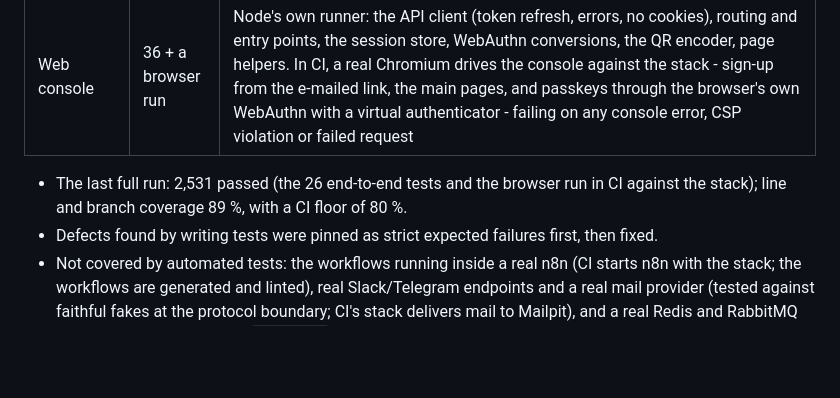
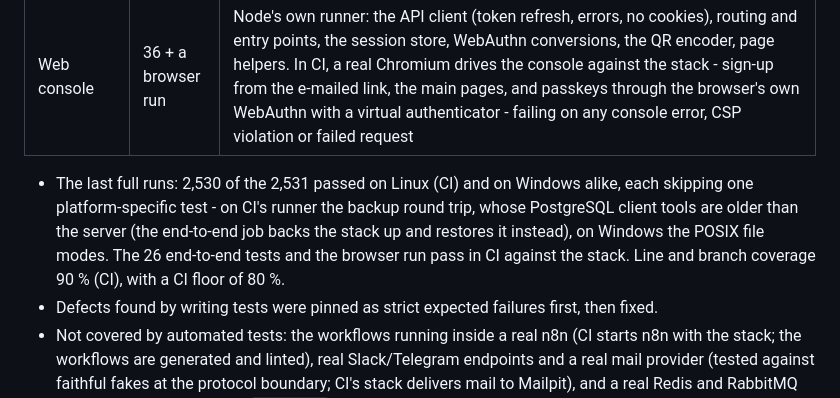
Before and after one commit to mojtaba-py-code/fastapi-postgres-ai-automation-platform, a Markdown page: docs/FINAL_REVIEW.md, the part around the change. Rendered like a GitHub page; blank space fills up the shorter version.

```diff
--- a/docs/FINAL_REVIEW.md
+++ b/docs/FINAL_REVIEW.md
@@ -98,8 +98,12 @@ and the remaining gaps, is in [ASVS.md](ASVS.md).
 | End to end | 26 | The business scenario, the monitoring stack, the edge's security properties (headers on every response, JSON errors, hidden paths, body limits, tenant isolation) and the web console through the edge (its document, policy, headers and assets) against the running Compose stack (CI), followed by a backup, restore and audit verification and a DAST scan; skipped without a stack |
 | Web console | 36 + a browser run | Node's own runner: the API client (token refresh, errors, no cookies), routing and entry points, the session store, WebAuthn conversions, the QR encoder, page helpers. In CI, a real Chromium drives the console against the stack - sign-up from the e-mailed link, the main pages, and passkeys through the browser's own WebAuthn with a virtual authenticator - failing on any console error, CSP violation or failed request |
 
-* The last full run: 2,531 passed (the 26 end-to-end tests and the browser run
-  in CI against the stack); line and branch coverage 89 %, with a CI floor of 80 %.
+* The last full runs: 2,530 of the 2,531 passed on Linux (CI) and on Windows
+  alike, each skipping one platform-specific test - on CI's runner the backup
+  round trip, whose PostgreSQL client tools are older than the server (the
+  end-to-end job backs the stack up and restores it instead), on Windows the
+  POSIX file modes. The 26 end-to-end tests and the browser run pass in CI against
+  the stack. Line and branch coverage 90 % (CI), with a CI floor of 80 %.
 * Defects found by writing tests were pinned as strict expected failures first,
   then fixed.
 * Not covered by automated tests: the workflows running inside a real n8n (CI
```
Also changed, not shown: README.md (+2 -1 lines), docs/API.md (+6 -4 lines).
